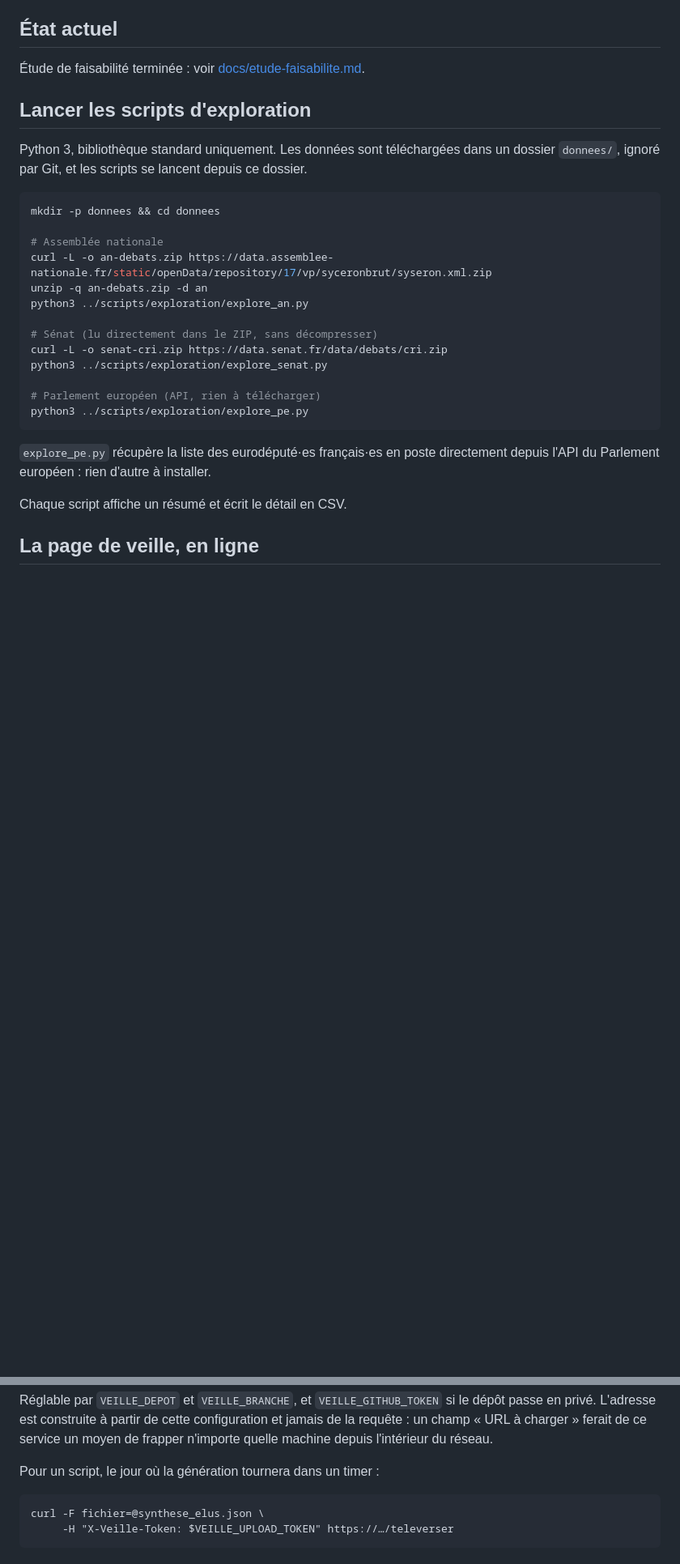
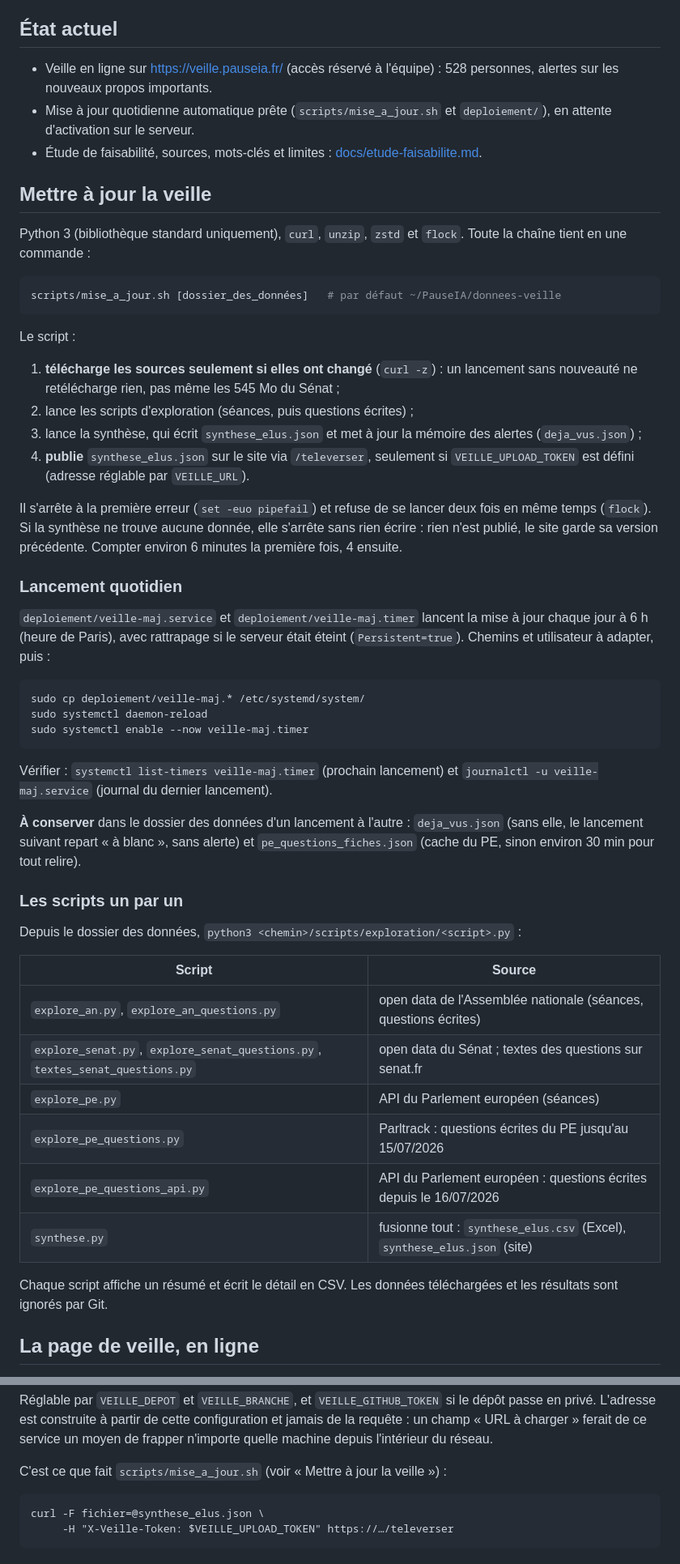
Before and after one commit to Pause-IA/declarations-elus-ia, a Markdown page: README.md, 2 parts joined by grey strips. Shown at 81% size. GitHub-like rendering; blank space fills up the shorter version.

Commit message:
Documentation : mise à jour automatique, questions du PE par l'API

````diff
--- a/README.md
+++ b/README.md
@@ -3,33 +3,70 @@ Repérage des prises de parole des parlementaires français sur les risques maje
 
 ## État actuel
 
-Étude de faisabilité terminée : voir [docs/etude-faisabilite.md](docs/etude-faisabilite.md).
+- Veille en ligne sur https://veille.pauseia.fr/ (accès réservé à l'équipe) :
+  528 personnes, alertes sur les nouveaux propos importants.
+- Mise à jour quotidienne automatique prête (`scripts/mise_a_jour.sh` et
+  `deploiement/`), en attente d'activation sur le serveur.
+- Étude de faisabilité, sources, mots-clés et limites :
+  [docs/etude-faisabilite.md](docs/etude-faisabilite.md).
 
-## Lancer les scripts d'exploration
+## Mettre à jour la veille
 
-Python 3, bibliothèque standard uniquement. Les données sont téléchargées dans un
-dossier `donnees/`, ignoré par Git, et les scripts se lancent depuis ce dossier.
+Python 3 (bibliothèque standard uniquement), `curl`, `unzip`, `zstd` et `flock`.
+Toute la chaîne tient en une commande :
 
 ```bash
-mkdir -p donnees && cd donnees
-
-# Assemblée nationale
-curl -L -o an-debats.zip https://data.assemblee-nationale.fr/static/openData/repository/17/vp/syceronbrut/syseron.xml.zip
-unzip -q an-debats.zip -d an
-python3 ../scripts/exploration/explore_an.py
-
-# Sénat (lu directement dans le ZIP, sans décompresser)
-curl -L -o senat-cri.zip https://data.senat.fr/data/debats/cri.zip
-python3 ../scripts/exploration/explore_senat.py
-
-# Parlement européen (API, rien à télécharger)
-python3 ../scripts/exploration/explore_pe.py
+scripts/mise_a_jour.sh [dossier_des_données]   # par défaut ~/PauseIA/donnees-veille
 ```
 
-`explore_pe.py` récupère la liste des eurodéputé·es français·es en poste
-directement depuis l'API du Parlement européen : rien d'autre à installer.
+Le script :
 
-Chaque script affiche un résumé et écrit le détail en CSV.
+1. **télécharge les sources seulement si elles ont changé** (`curl -z`) : un
+   lancement sans nouveauté ne retélécharge rien, pas même les 545 Mo du Sénat ;
+2. lance les scripts d'exploration (séances, puis questions écrites) ;
+3. lance la synthèse, qui écrit `synthese_elus.json` et met à jour la mémoire
+   des alertes (`deja_vus.json`) ;
+4. **publie** `synthese_elus.json` sur le site via `/televerser`, seulement si
+   `VEILLE_UPLOAD_TOKEN` est défini (adresse réglable par `VEILLE_URL`).
+
+Il s'arrête à la première erreur (`set -euo pipefail`) et refuse de se lancer
+deux fois en même temps (`flock`). Si la synthèse ne trouve aucune donnée, elle
+s'arrête sans rien écrire : rien n'est publié, le site garde sa version
+précédente. Compter environ 6 minutes la première fois, 4 ensuite.
+
+### Lancement quotidien
+
+`deploiement/veille-maj.service` et `deploiement/veille-maj.timer` lancent la
+mise à jour chaque jour à 6 h (heure de Paris), avec rattrapage si le serveur
+était éteint (`Persistent=true`). Chemins et utilisateur à adapter, puis :
+
+    sudo cp deploiement/veille-maj.* /etc/systemd/system/
+    sudo systemctl daemon-reload
+    sudo systemctl enable --now veille-maj.timer
+
+Vérifier : `systemctl list-timers veille-maj.timer` (prochain lancement) et
+`journalctl -u veille-maj.service` (journal du dernier lancement).
+
+**À conserver** dans le dossier des données d'un lancement à l'autre :
+`deja_vus.json` (sans elle, le lancement suivant repart « à blanc », sans
+alerte) et `pe_questions_fiches.json` (cache du PE, sinon environ 30 min pour
+tout relire).
+
+### Les scripts un par un
+
+Depuis le dossier des données, `python3 <chemin>/scripts/exploration/<script>.py` :
+
+| Script | Source |
+|---|---|
+| `explore_an.py`, `explore_an_questions.py` | open data de l'Assemblée nationale (séances, questions écrites) |
+| `explore_senat.py`, `explore_senat_questions.py`, `textes_senat_questions.py` | open data du Sénat ; textes des questions sur senat.fr |
+| `explore_pe.py` | API du Parlement européen (séances) |
+| `explore_pe_questions.py` | Parltrack : questions écrites du PE jusqu'au 15/07/2026 |
+| `explore_pe_questions_api.py` | API du Parlement européen : questions écrites depuis le 16/07/2026 |
+| `synthese.py` | fusionne tout : `synthese_elus.csv` (Excel), `synthese_elus.json` (site) |
+
+Chaque script affiche un résumé et écrit le détail en CSV. Les données
+téléchargées et les résultats sont ignorés par Git.
 
 ## La page de veille, en ligne
 
@@ -68,7 +105,7 @@ dépôt passe en privé. L'adresse est construite à partir de cette configurati
 et jamais de la requête : un champ « URL à charger » ferait de ce service un
 moyen de frapper n'importe quelle machine depuis l'intérieur du réseau.
 
-Pour un script, le jour où la génération tournera dans un timer :
+C'est ce que fait `scripts/mise_a_jour.sh` (voir « Mettre à jour la veille ») :
 
     curl -F fichier=@synthese_elus.json \
          -H "X-Veille-Token: $VEILLE_UPLOAD_TOKEN" https://…/televerser
````
Also changed, not shown: docs/etude-faisabilite.md (+32 -9 lines).
